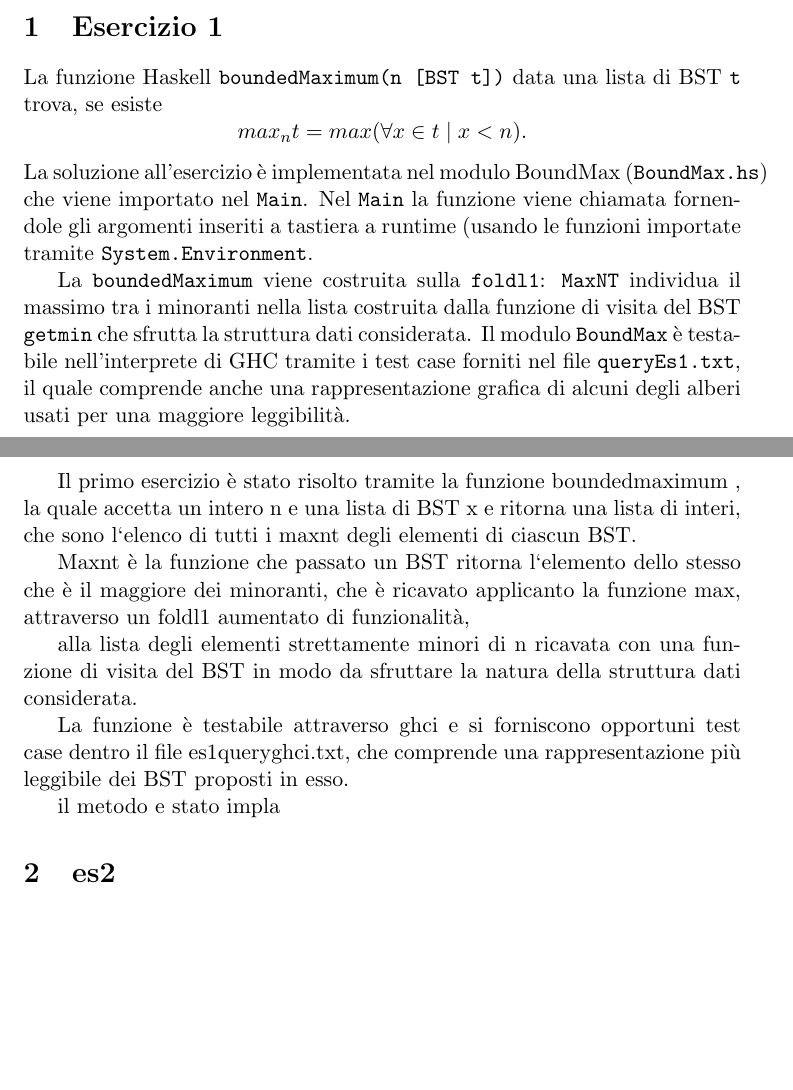
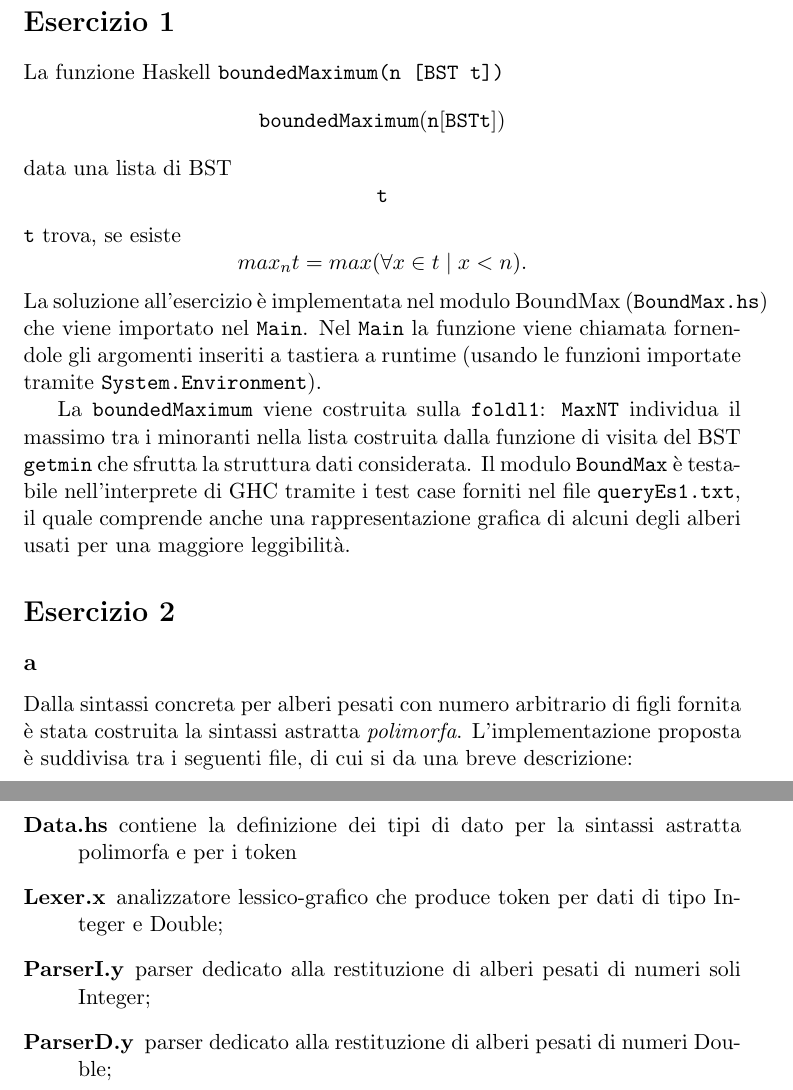
Before and after one commit to Eresy/LC1Project, a LaTeX document (ProgettoLC1 parte1 Gruppo 14/ProgettoLC1 parte1 Gruppo 14.tex): two parts of pages 1 and 2 of 2, joined at a grey line, cut so that both start at the same text, the shorter picture padded with empty space. Compiled offline with LaTeX, dvips and Ghostscript.

Commit message:
modified:   ProgettoLC1 parte1 Gruppo 14.pdf modified:   ProgettoLC1 parte1 Gruppo 14.tex renamed:    es1/Es1QueryGHCi.txt -> es1/queryEs1.txt

```diff
--- a/ProgettoLC1 parte1 Gruppo 14/ProgettoLC1 parte1 Gruppo 14.tex
+++ b/ProgettoLC1 parte1 Gruppo 14/ProgettoLC1 parte1 Gruppo 14.tex
@@ -60,29 +60,23 @@ Progetto di Linguaggi e Compilatori 1 -- Parte 1 \\ A.A. 2015/16\\%
 \title{Gruppo 14}
 \author{Marco Bucchiarone \and Emanuele Tonetti \and Francesco Zilli}
 \maketitle
-\section{Esercizio 1}
-La funzione Haskell \texttt{boundedMaximum(n [BST t])} data una lista di BST \texttt{t} trova, se esiste  \[max_{n}{t}=max(\forall x \in t \mid  x<n ).\]
+%
+\section*{Esercizio 1}
+La funzione Haskell \texttt{boundedMaximum(n [BST t])} \[\mathtt{boundedMaximum(n [BST t])}\] data una lista di BST \[\mathtt{t}\] \texttt{t} trova, se esiste  \[max_{n}{t}=max(\forall x \in t \mid  x<n ).\]
 La soluzione all'esercizio \`e implementata nel modulo BoundMax (\texttt{BoundMax.hs}) che viene importato nel \texttt{Main}.
-Nel \texttt{Main} la funzione viene chiamata fornendole gli argomenti inseriti a tastiera a runtime (usando le funzioni importate tramite \texttt{System.Environment}.
+Nel \texttt{Main} la funzione viene chiamata fornendole gli argomenti inseriti a tastiera a runtime (usando le funzioni importate tramite \texttt{System.Environment}).
 \par
 La \texttt{boundedMaximum} viene costruita sulla \texttt{foldl1}: \texttt{MaxNT} individua il massimo tra i minoranti nella lista costruita dalla funzione di visita del BST \texttt{getmin} che sfrutta la struttura dati considerata.
-Il modulo \texttt{BoundMax} è testabile nell'interprete di GHC tramite i test case forniti nel file \texttt{queryEs1.txt}, il quale comprende anche una rappresentazione grafica di alcuni degli alberi usati per una maggiore leggibilità.
-
-
-\newpage
-Il primo esercizio \`e stato risolto tramite la funzione boundedmaximum , la quale accetta un intero n e una lista di BST x
-e ritorna una lista di interi, che sono l`elenco di tutti i maxnt degli elementi di ciascun BST.
-
-Maxnt \`e la funzione che passato un BST ritorna l`elemento dello stesso che \`e il maggiore dei minoranti, che \`e ricavato applicanto la funzione max,
-attraverso un foldl1 aumentato di funzionalit\`a,
-
-alla lista degli elementi strettamente minori di n ricavata con una funzione di visita del BST in
-modo da sfruttare la natura della struttura dati considerata.
-
-La funzione \`e testabile attraverso ghci e si forniscono opportuni test case dentro il file es1queryghci.txt, che comprende una rappresentazione più leggibile dei BST proposti in esso.
-
-il metodo e stato impla
-
-\section{es2}
-
+Il modulo \texttt{BoundMax} è testabile nell'interprete di GHC tramite i test case forniti nel file \texttt{queryEs1.txt}, il quale comprende anche una rappresentazione grafica di alcuni degli alberi usati per una maggiore leggibilit\`a.
+%
+\section*{Esercizio 2}
+\subsection*{a}
+Dalla sintassi concreta per alberi pesati con numero arbitrario di figli fornita \`e stata costruita la sintassi astratta \textit{polimorfa}.
+L'implementazione proposta è suddivisa tra i seguenti file, di cui si da una breve descrizione:
+\begin{description}
+	\item[Data.hs] contiene la definizione dei tipi di dato per la sintassi astratta polimorfa  e per i token
+	\item[Lexer.x] analizzatore lessico-grafico che produce token per dati di tipo Integer e Double;
+	\item[ParserI.y] parser dedicato alla restituzione di alberi pesati di numeri soli Integer;
+	\item[ParserD.y] parser dedicato alla restituzione di alberi pesati di numeri Double;
+\end{description}
 \end{document}
```
Also changed, not shown: ProgettoLC1 parte1 Gruppo 14/ProgettoLC1 parte1 Gruppo 14.pdf, ProgettoLC1 parte1 Gruppo 14/es1/queryEs1.txt (renamed from ProgettoLC1 parte1 Gruppo 14/es1/Es1QueryGHCi.txt).
